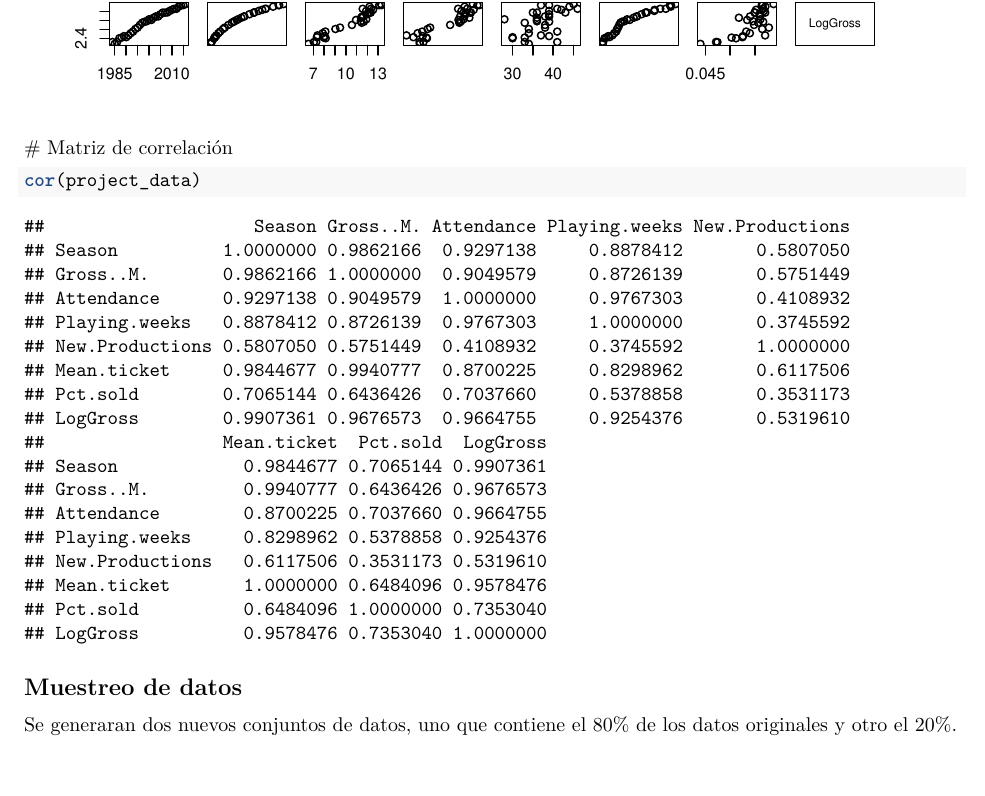
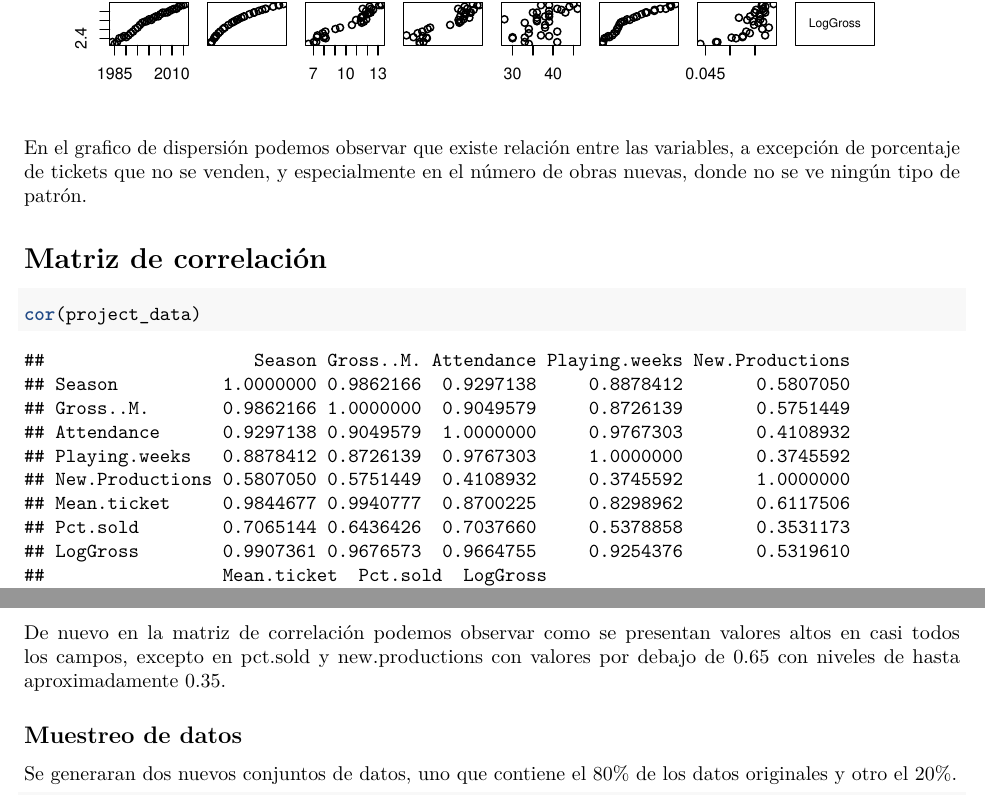
Before and after one commit to cccsar/CO3321-lab, an R Markdown document (test.Rmd): part of page 17 of 23 before the commit and two parts of pages 17 and 18 of 23 after it, the two joined at a grey line, cut so that both start at the same text. Rendered offline with R 4.5, knitr and Pandoc, then LaTeX, with nearby package versions.

Commit message:
Correlacion y dispersion

````diff
--- a/test.Rmd
+++ b/test.Rmd
@@ -446,11 +446,14 @@ Es claro que es bastante alto, lo suficiente para aceptar la hipotesis de normal
 ```{r}
 pairs(project_data)
 ```
+En el grafico de dispersión podemos observar que existe relación entre las variables, a excepción de porcentaje de tickets que no se venden, y especialmente en el número de obras nuevas, donde no se ve ningún tipo de patrón.
+
 # Matriz de correlación
 
 ```{r}
 cor(project_data)
 ```
+De nuevo en la matriz de correlación podemos observar como se presentan valores altos en casi todos los campos, excepto en pct.sold y new.productions con valores por debajo de 0.65 con niveles de hasta aproximadamente 0.35.
 
 ## Muestreo de datos
 
````
Also changed, not shown: test.Rmd (2 more changed lines).
